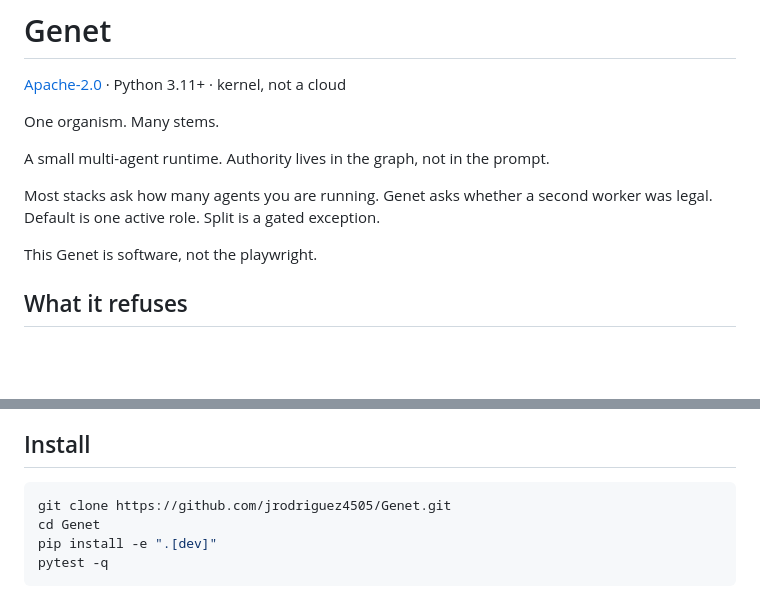
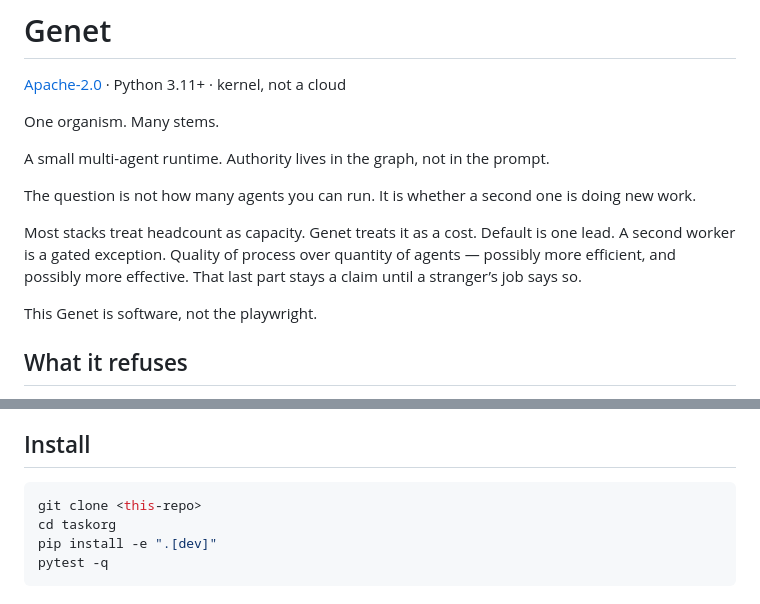
Before and after one commit to jrodriguez4505/Genet, a Markdown page: README.md, 2 parts joined by grey strips. Rendered like a GitHub page; blank space fills up the shorter version.

Commit message:
Docs: fewer agents as the question; live test log; completed work

````diff
--- a/README.md
+++ b/README.md
@@ -6,7 +6,9 @@ One organism. Many stems.
 
 A small multi-agent runtime. Authority lives in the graph, not in the prompt.
 
-Most stacks ask how many agents you are running. Genet asks whether a second worker was legal. Default is one active role. Split is a gated exception.
+The question is not how many agents you can run. It is whether a second one is doing new work.
+
+Most stacks treat headcount as capacity. Genet treats it as a cost. Default is one lead. A second worker is a gated exception. Quality of process over quantity of agents — possibly more efficient, and possibly more effective. That last part stays a claim until a stranger’s job says so.
 
 This Genet is software, not the playwright.
 
@@ -46,8 +48,8 @@ CLI defaults to crawl. Do not open the budget because the model sounded ready.
 ## Install
 
 ```bash
-git clone https://github.com/jrodriguez4505/Genet.git
-cd Genet
+git clone <this-repo>
+cd taskorg
 pip install -e ".[dev]"
 pytest -q
 ```
````
Also changed, not shown: COMPLETED.md (added, +87 -0 lines), docs/LIVE_TESTS.md (added, +37 -0 lines).
